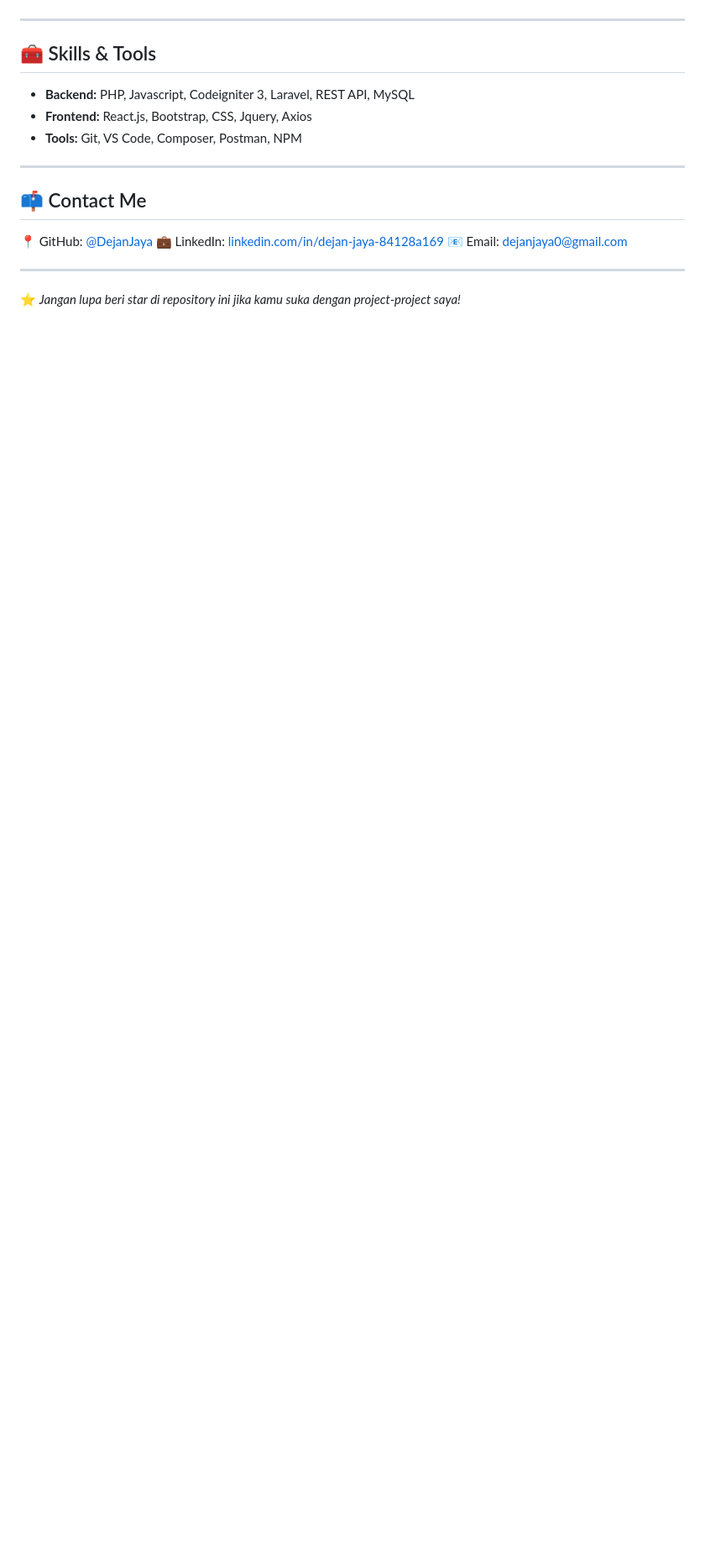
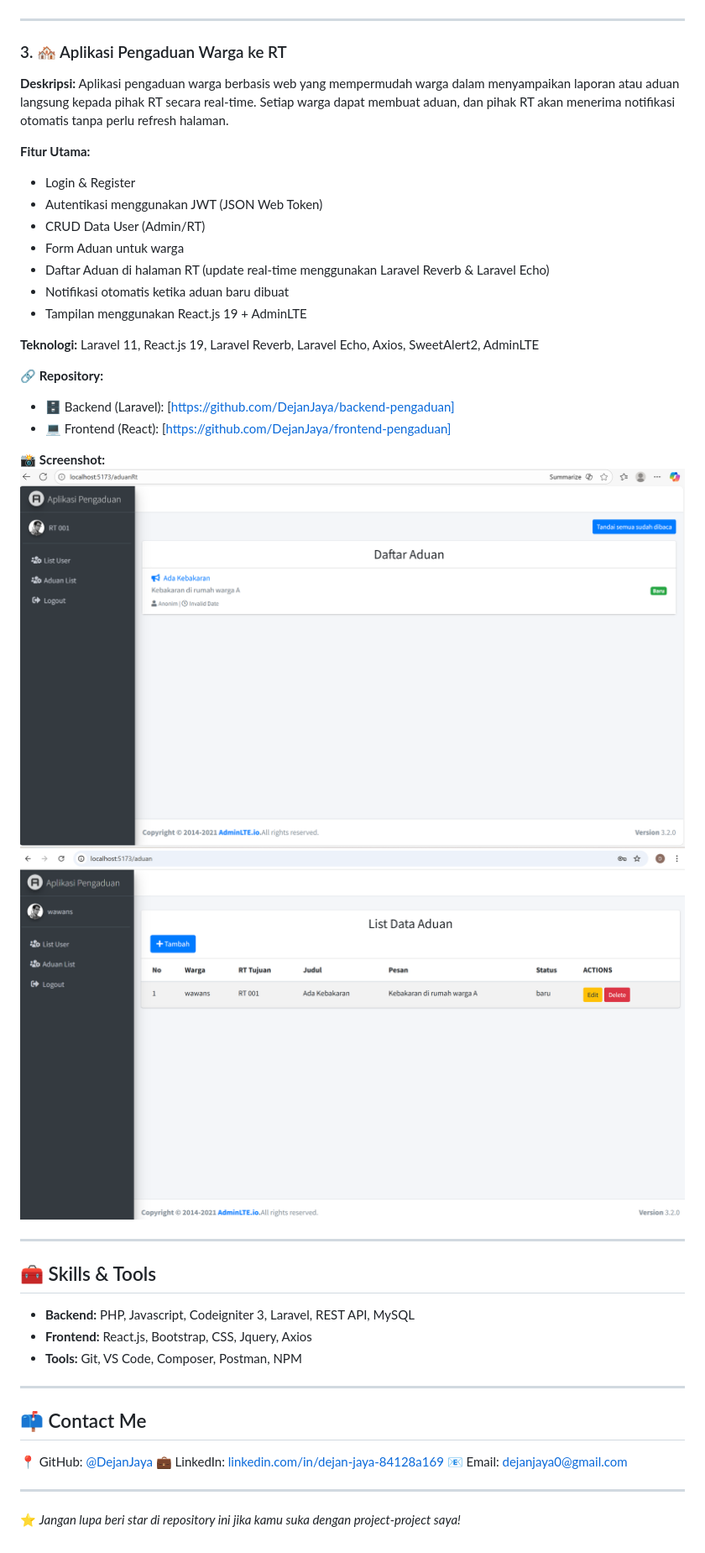
Before and after one commit to DejanJaya/dejan-portfolio, a Markdown page: README.md, the part around the change. Shown at 84% size. Drawn GitHub-style; pictures changed too: images/list-aduan-warga-ke-rt.png (added), images/list-aduan-warga.png (added); blank space fills up the shorter version.

Commit message:
updated portfolio

```diff
--- a/README.md
+++ b/README.md
@@ -64,6 +64,34 @@ Aplikasi pencatatan keuangan sederhana untuk mencatat pemasukan dan pengeluaran
 
 ---
 
+### 3. 🏘️ Aplikasi Pengaduan Warga ke RT
+
+**Deskripsi:**
+Aplikasi pengaduan warga berbasis web yang mempermudah warga dalam menyampaikan laporan atau aduan langsung kepada pihak RT secara real-time. Setiap warga dapat membuat aduan, dan pihak RT akan menerima notifikasi otomatis tanpa perlu refresh halaman.
+
+**Fitur Utama:**
+
+- Login & Register
+- Autentikasi menggunakan JWT (JSON Web Token)
+- CRUD Data User (Admin/RT)
+- Form Aduan untuk warga
+- Daftar Aduan di halaman RT (update real-time menggunakan Laravel Reverb & Laravel Echo)
+- Notifikasi otomatis ketika aduan baru dibuat
+- Tampilan menggunakan React.js 19 + AdminLTE
+
+**Teknologi:** Laravel 11, React.js 19, Laravel Reverb, Laravel Echo, Axios, SweetAlert2, AdminLTE
+
+🔗 **Repository:**
+
+- 🗄️ Backend (Laravel): [https://github.com/DejanJaya/backend-pengaduan]
+- 💻 Frontend (React): [https://github.com/DejanJaya/frontend-pengaduan]
+
+📸 **Screenshot:**
+![Pengaduan Warga](images/list-aduan-warga-ke-rt.png)
+![Notif di RT](images/list-aduan-warga.png)
+
+---
+
 ## 🧰 Skills & Tools
 
 - **Backend:** PHP, Javascript, Codeigniter 3, Laravel, REST API, MySQL
```
